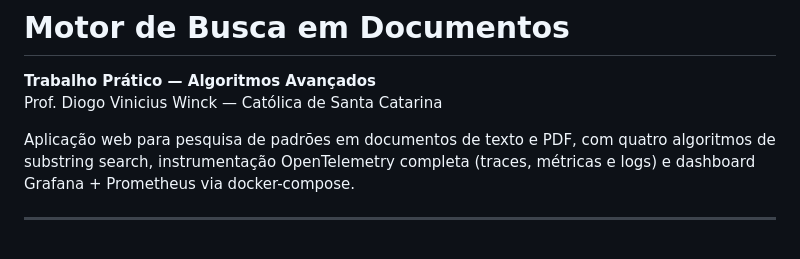
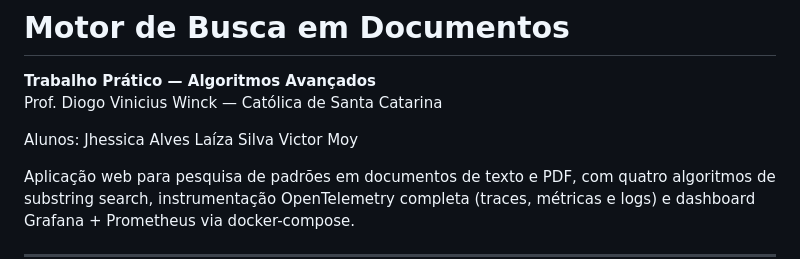
Before and after one commit to Jhssic/motor-busca, a Markdown page: README.md, the part around the change. Drawn GitHub-style; blank space fills up the shorter version.

Commit message:
Update README with student names
Added student names to the README file.

```diff
--- a/README.md
+++ b/README.md
@@ -2,6 +2,11 @@
 
 **Trabalho Prático — Algoritmos Avançados**
 Prof. Diogo Vinicius Winck — Católica de Santa Catarina
+
+Alunos:
+Jhessica Alves
+Laíza Silva
+Victor Moy
 
 Aplicação web para pesquisa de padrões em documentos de texto e PDF, com quatro algoritmos de substring search, instrumentação OpenTelemetry completa (traces, métricas e logs) e dashboard Grafana + Prometheus via docker-compose.
 
```
